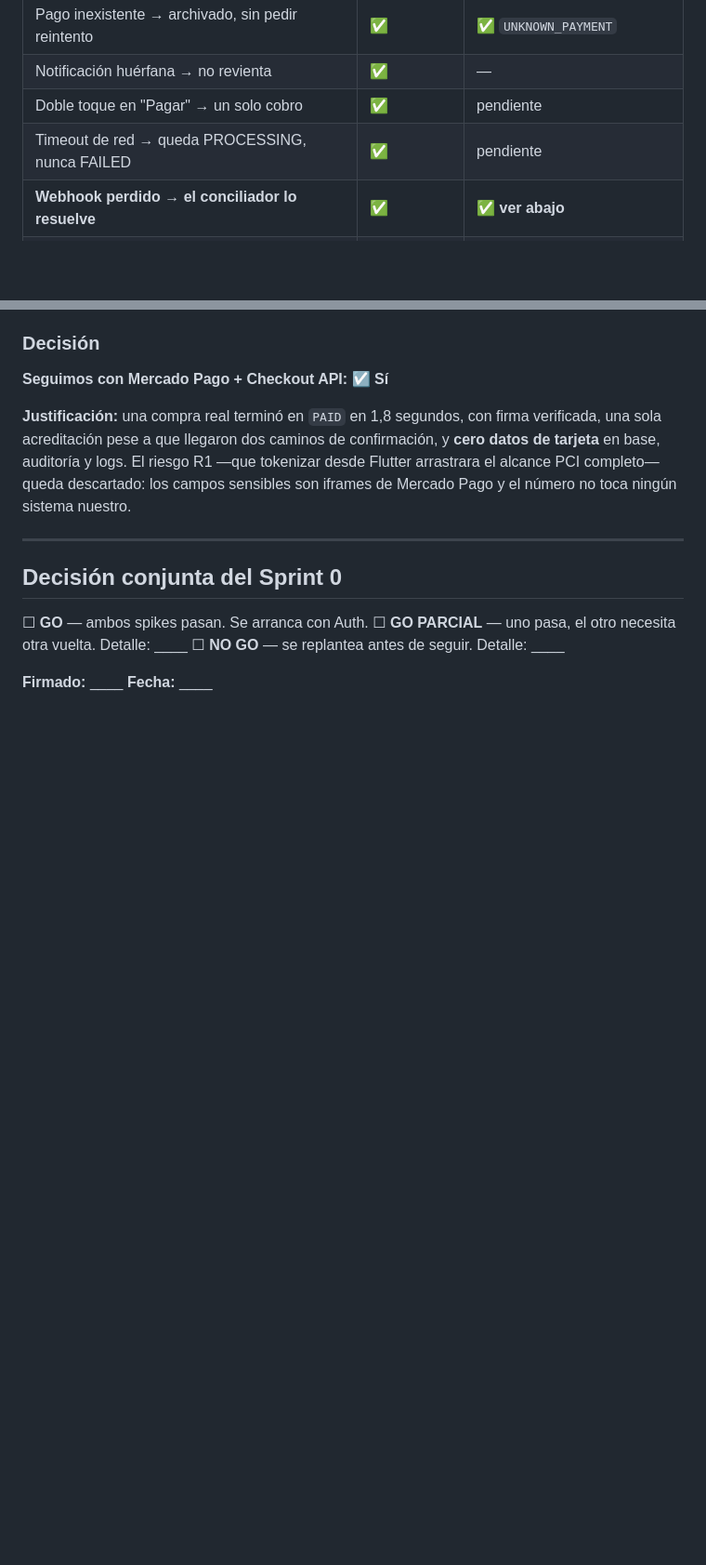
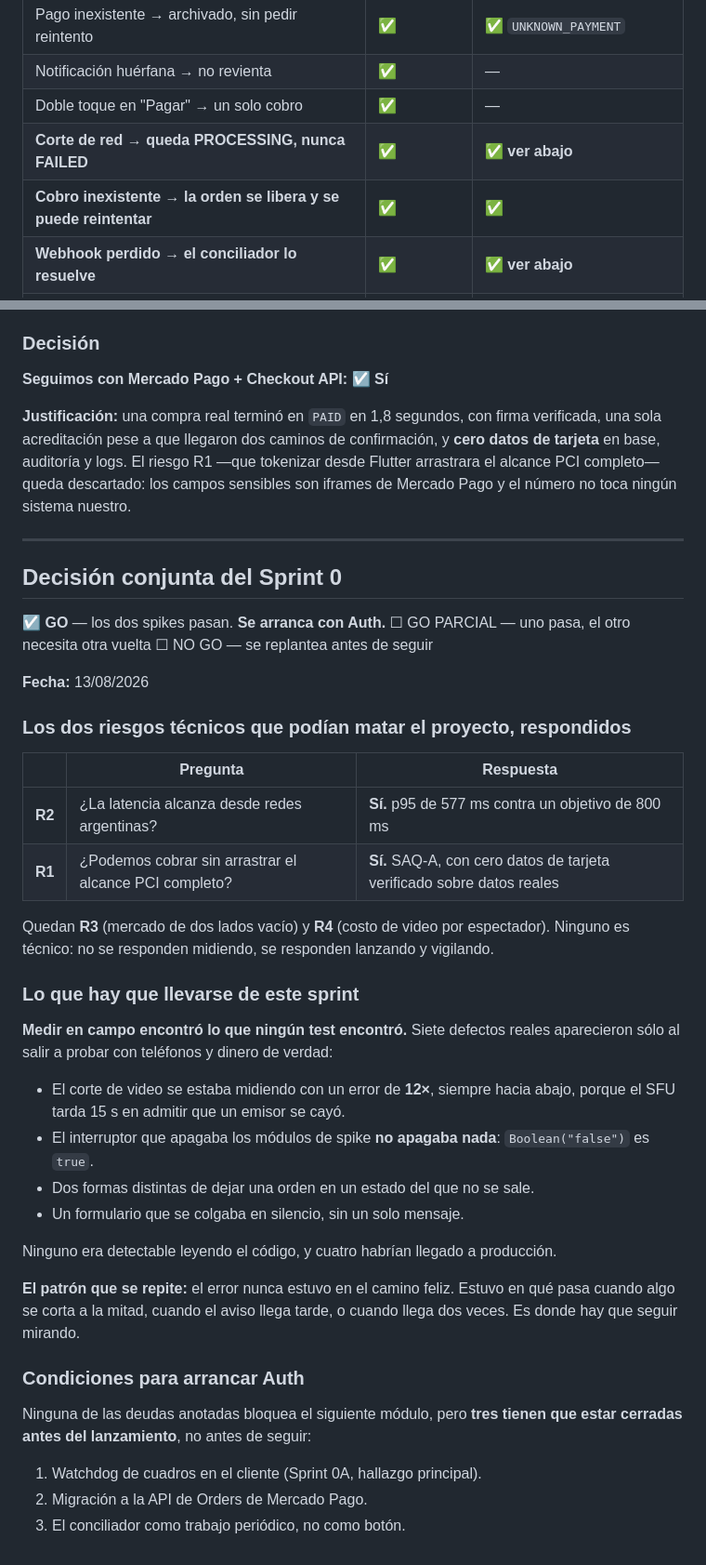
Before and after one commit to ventox2027-cell/livesell_argentina, a Markdown page: docs/sprint-0/RESULTS.md, 2 parts joined by grey strips. Shown at 93% size. Drawn GitHub-style; blank space fills up the shorter version.

```diff
--- a/docs/sprint-0/RESULTS.md
+++ b/docs/sprint-0/RESULTS.md
@@ -349,8 +349,9 @@ Mercado Pago real, por el túnel.
 | Sin firma → rechazado | ✅ | ✅ `MISSING_SIGNATURE` |
 | Pago inexistente → archivado, sin pedir reintento | ✅ | ✅ `UNKNOWN_PAYMENT` |
 | Notificación huérfana → no revienta | ✅ | — |
-| Doble toque en "Pagar" → un solo cobro | ✅ | pendiente |
-| Timeout de red → queda PROCESSING, nunca FAILED | ✅ | pendiente |
+| Doble toque en "Pagar" → un solo cobro | ✅ | — |
+| **Corte de red → queda PROCESSING, nunca FAILED** | ✅ | ✅ **ver abajo** |
+| **Cobro inexistente → la orden se libera y se puede reintentar** | ✅ | ✅ |
 | **Webhook perdido → el conciliador lo resuelve** | ✅ | ✅ **ver abajo** |
 | **Rechazo → reintento con otra tarjeta funciona** | ✅ | ✅ |
 | Orden paga no se despaga con webhook desordenado | ✅ | — |
@@ -477,8 +548,47 @@ toca ningún sistema nuestro.
 
 ## Decisión conjunta del Sprint 0
 
-☐ **GO** — ambos spikes pasan. Se arranca con Auth.
-☐ **GO PARCIAL** — uno pasa, el otro necesita otra vuelta. Detalle: ____
-☐ **NO GO** — se replantea antes de seguir. Detalle: ____
+☑ **GO** — los dos spikes pasan. **Se arranca con Auth.**
+☐ GO PARCIAL — uno pasa, el otro necesita otra vuelta
+☐ NO GO — se replantea antes de seguir
 
-**Firmado:** ____ **Fecha:** ____
+**Fecha:** 13/08/2026
+
+### Los dos riesgos técnicos que podían matar el proyecto, respondidos
+
+| | Pregunta | Respuesta |
+|---|---|---|
+| **R2** | ¿La latencia alcanza desde redes argentinas? | **Sí.** p95 de 577 ms contra un objetivo de 800 ms |
+| **R1** | ¿Podemos cobrar sin arrastrar el alcance PCI completo? | **Sí.** SAQ-A, con cero datos de tarjeta verificado sobre datos reales |
+
+Quedan **R3** (mercado de dos lados vacío) y **R4** (costo de video por
+espectador). Ninguno es técnico: no se responden midiendo, se responden
+lanzando y vigilando.
+
+### Lo que hay que llevarse de este sprint
+
+**Medir en campo encontró lo que ningún test encontró.** Siete defectos reales
+aparecieron sólo al salir a probar con teléfonos y dinero de verdad:
+
+- El corte de video se estaba midiendo con un error de **12×**, siempre hacia
+  abajo, porque el SFU tarda 15 s en admitir que un emisor se cayó.
+- El interruptor que apagaba los módulos de spike **no apagaba nada**:
+  `Boolean("false")` es `true`.
+- Dos formas distintas de dejar una orden en un estado del que no se sale.
+- Un formulario que se colgaba en silencio, sin un solo mensaje.
+
+Ninguno era detectable leyendo el código, y cuatro habrían llegado a
+producción.
+
+**El patrón que se repite:** el error nunca estuvo en el camino feliz. Estuvo
+en qué pasa cuando algo se corta a la mitad, cuando el aviso llega tarde, o
+cuando llega dos veces. Es donde hay que seguir mirando.
+
+### Condiciones para arrancar Auth
+
+Ninguna de las deudas anotadas bloquea el siguiente módulo, pero **tres tienen
+que estar cerradas antes del lanzamiento**, no antes de seguir:
+
+1. Watchdog de cuadros en el cliente (Sprint 0A, hallazgo principal).
+2. Migración a la API de Orders de Mercado Pago.
+3. El conciliador como trabajo periódico, no como botón.
```
Also changed, not shown: other parts of docs/sprint-0/RESULTS.md (+71 -1 lines), README.md (+10 -3 lines).
